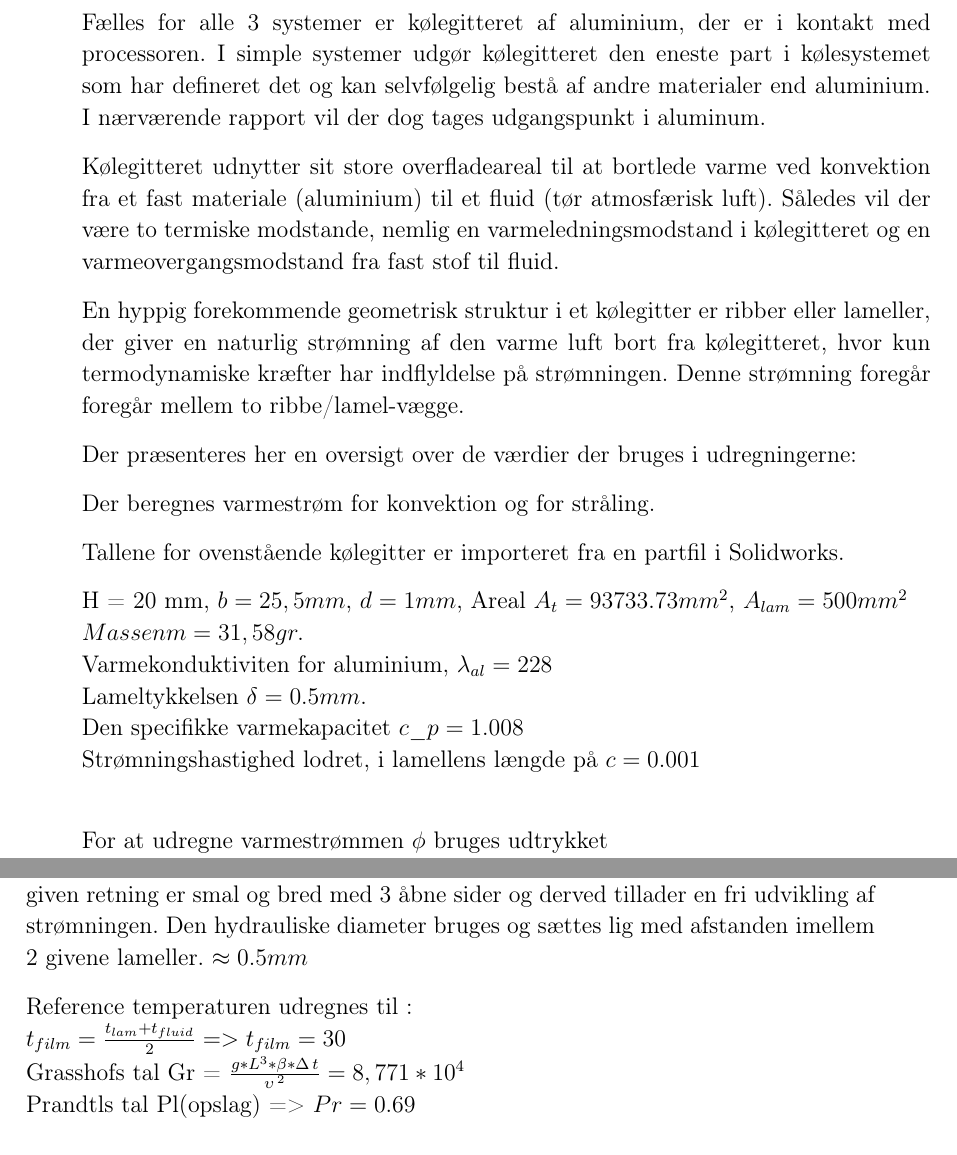
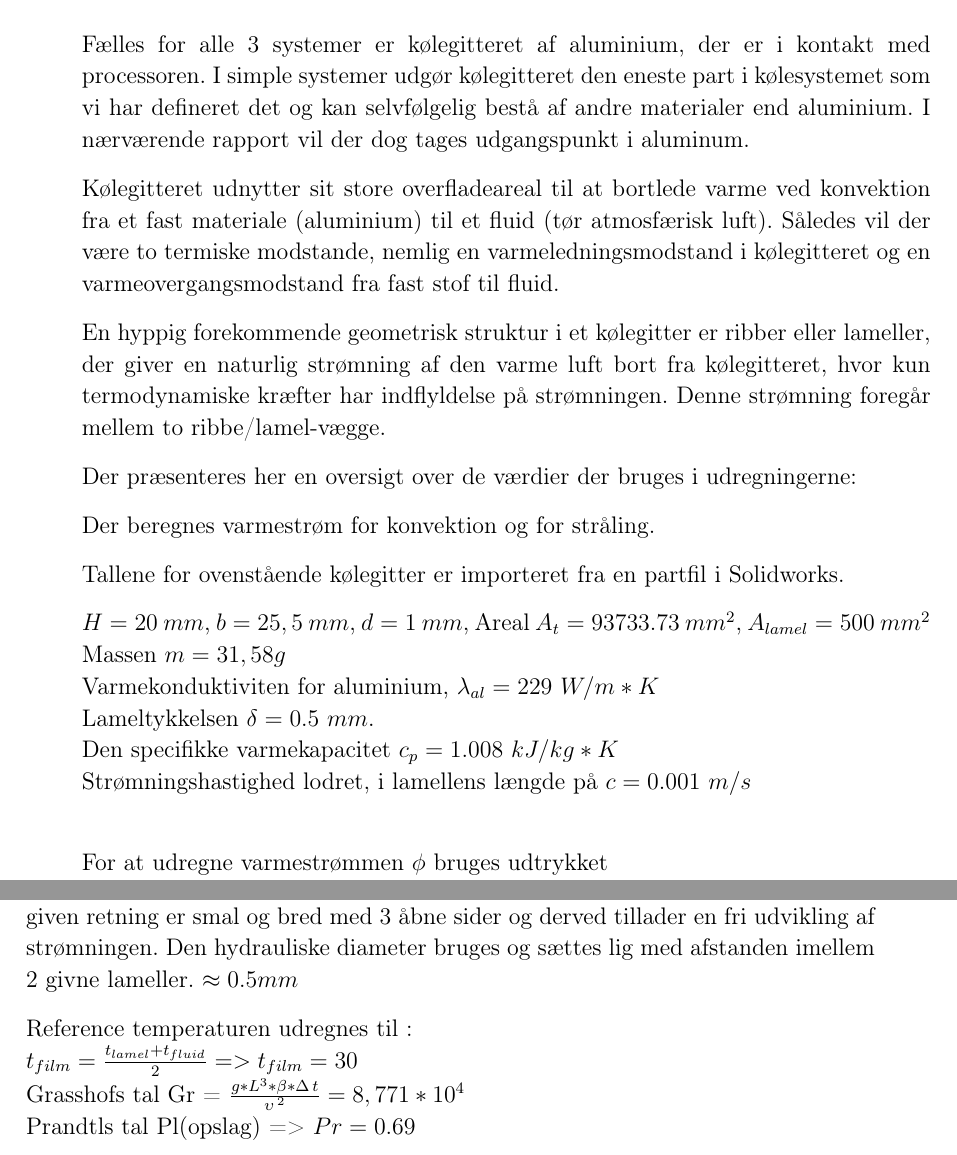
Before and after one commit to ninjaturtle/silver-engine, a LaTeX book (Latex/master.tex, which reads Latex/teknisk/gitter.tex): two parts of pages 7 and 8 of 10, joined at a grey line, cut so that both start at the same text. Compiled offline with pdfLaTeX.

Commit message:
Småændringer og rettelser (2017-04-30T15:47)
Pillede lidt ved enhedsformatering i Gitter sektionen.

```diff
--- a/Latex/teknisk/gitter.tex
+++ b/Latex/teknisk/gitter.tex
@@ -1,12 +1,12 @@
 \section{Gitter}
 
 Fælles for alle 3 systemer er kølegitteret af aluminium, der er i kontakt med processoren.
-I simple systemer udgør kølegitteret den eneste part i kølesystemet som har defineret det og kan selvfølgelig bestå af andre materialer end aluminium. I nærværende rapport vil der dog tages udgangspunkt i aluminum.
+I simple systemer udgør kølegitteret den eneste part i kølesystemet som vi har defineret det og kan selvfølgelig bestå af andre materialer end aluminium. I nærværende rapport vil der dog tages udgangspunkt i aluminum.
 
 Kølegitteret udnytter sit store overfladeareal til at bortlede varme ved konvektion fra et fast materiale (aluminium) til et fluid (tør atmosfærisk luft).
 Således vil der være to termiske modstande, nemlig en varmeledningsmodstand i kølegitteret og en varmeovergangsmodstand fra fast stof til fluid.
 
-En hyppig forekommende geometrisk struktur i et kølegitter er ribber eller lameller, der giver en naturlig strømning af den varme luft bort fra kølegitteret, hvor kun termodynamiske kræfter har indflyldelse på strømningen. Denne strømning foregår foregår mellem to ribbe/lamel-vægge.
+En hyppig forekommende geometrisk struktur i et kølegitter er ribber eller lameller, der giver en naturlig strømning af den varme luft bort fra kølegitteret, hvor kun termodynamiske kræfter har indflyldelse på strømningen. Denne strømning foregår mellem to ribbe/lamel-vægge.
 
 Der præsenteres her en oversigt over de værdier der bruges i udregningerne:
 
@@ -14,12 +14,12 @@ Der beregnes varmestrøm for konvektion og for stråling.
 
 Tallene for ovenstående kølegitter er importeret fra en partfil i Solidworks. %Kanalen for strømningen af luft der regnes for er d(1mm) bred og den hydraulisk diameter regnes som værende en snæver kanal, hvor L=2*a
 
-H = 20 mm, $b = 25,5 mm$, $d = 1 mm$, Areal $A_t = 93733.73 mm^2$, $A_{lam}= 500 mm^2$  \\
-$ Massen m = 31,58 gr.$ \\
-Varmekonduktiviten for aluminium, $\lambda_{al} = 228$ \\
-Lameltykkelsen $\delta = 0.5 mm.$  \\\
-Den specifikke varmekapacitet $c\_p = 1.008$ \\
-Strømningshastighed lodret, i lamellens længde på $c = 0.001$ \\
+$H = 20\ mm$, $b = 25,5\ mm$, $d = 1\ mm$, Areal $A_t = 93733.73\ mm^2$, $A_{lamel}= 500\ mm^2$  \\
+Massen $m = 31,58 g$ \\
+Varmekonduktiviten for aluminium, $\lambda_{al} = 229\ W/m*K$ \\
+Lameltykkelsen $\delta = 0.5\ mm.$  \\
+Den specifikke varmekapacitet $c_{p} = 1.008\ kJ/kg*K$ \\
+Strømningshastighed lodret, i lamellens længde på $c = 0.001\ m/s$ \\
 
 For at udregne varmestrømmen $\phi$  bruges udtrykket \\ $\Phi = \alpha * A* (t\_{fl}-t\_v$ \\  også kendt som Newtons ligning. \\
 Hvoraf varmekonduktiviteten $\alpha$ er fundet ved tabel opslag $\alpha = 21.8$ \\
@@ -36,10 +36,10 @@ Total termisk modstand er $R_{tot} = R_l + R_o = 92.225$ \\
 Varmestrømmen $\phi$ udregnes ved ligningen Nu = $\frac{\alpha}*{\lambda}$ \\
 Nu er Nusselts tal og findes herunder ved at udregne Reynolds(Re) og Prandtls(pr) tal.
 
-Strømningsforholdende for luft(fluiden) imellem lamellerne i gitteret er fri indvendig strømning, idet lamellerne kan ses som kanalvægge og udgangen i en antaget lodret given retning er smal og bred med 3 åbne sider og derved tillader en fri udvikling af strømningen. Den hydrauliske diameter bruges og sættes lig med afstanden imellem 2 givene lameller. $\approx 0.5 mm$
+Strømningsforholdende for luft(fluiden) imellem lamellerne i gitteret er fri indvendig strømning, idet lamellerne kan ses som kanalvægge og udgangen i en antaget lodret given retning er smal og bred med 3 åbne sider og derved tillader en fri udvikling af strømningen. Den hydrauliske diameter bruges og sættes lig med afstanden imellem 2 givne lameller. $\approx 0.5 mm$
 
 Reference temperaturen udregnes til :
-\\$t_{film} = \frac{{t_{lam}}+t_{fluid}}{2} => t_{film}=30$
+\\$t_{film} = \frac{{t_{lamel}}+t_{fluid}}{2} => t_{film}=30$
 \\Grasshofs tal Gr = $\frac{g*L^3*\beta*{\Delta\,t}}{\upsilon\,^2} = 8,771*10^4$
 \\Prandtls tal Pl(opslag) => $Pr=0.69$
 
```
Also changed, not shown: Latex/System/beskrivelse.tex (+7 -1 lines), Latex/System/processor.tex (+3 -3 lines), Latex/intro/Indledning.tex (+4 -6 lines), Latex/master.pdf, Latex/teknisk/gitter.tex (6 more changed lines), 1 other file.
